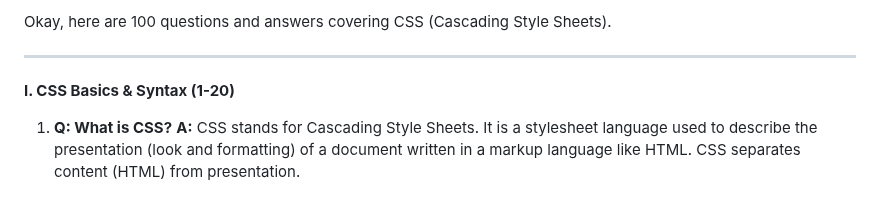
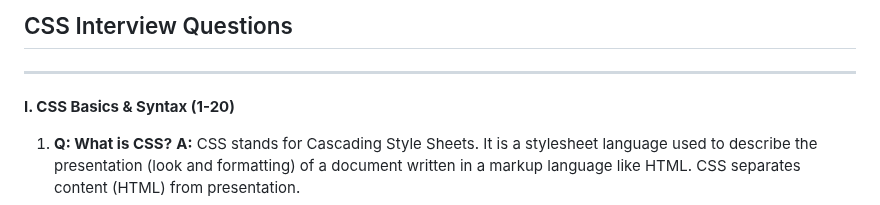
Before and after one commit to sahilsonawanesb/Interview-Preparation, a Markdown page: css.md, the part around the change. Rendered like a GitHub page.

```diff
--- a/css.md
+++ b/css.md
@@ -1,4 +1,4 @@
-Okay, here are 100 questions and answers covering CSS (Cascading Style Sheets).
+## CSS Interview Questions
 
 ---
 
```
